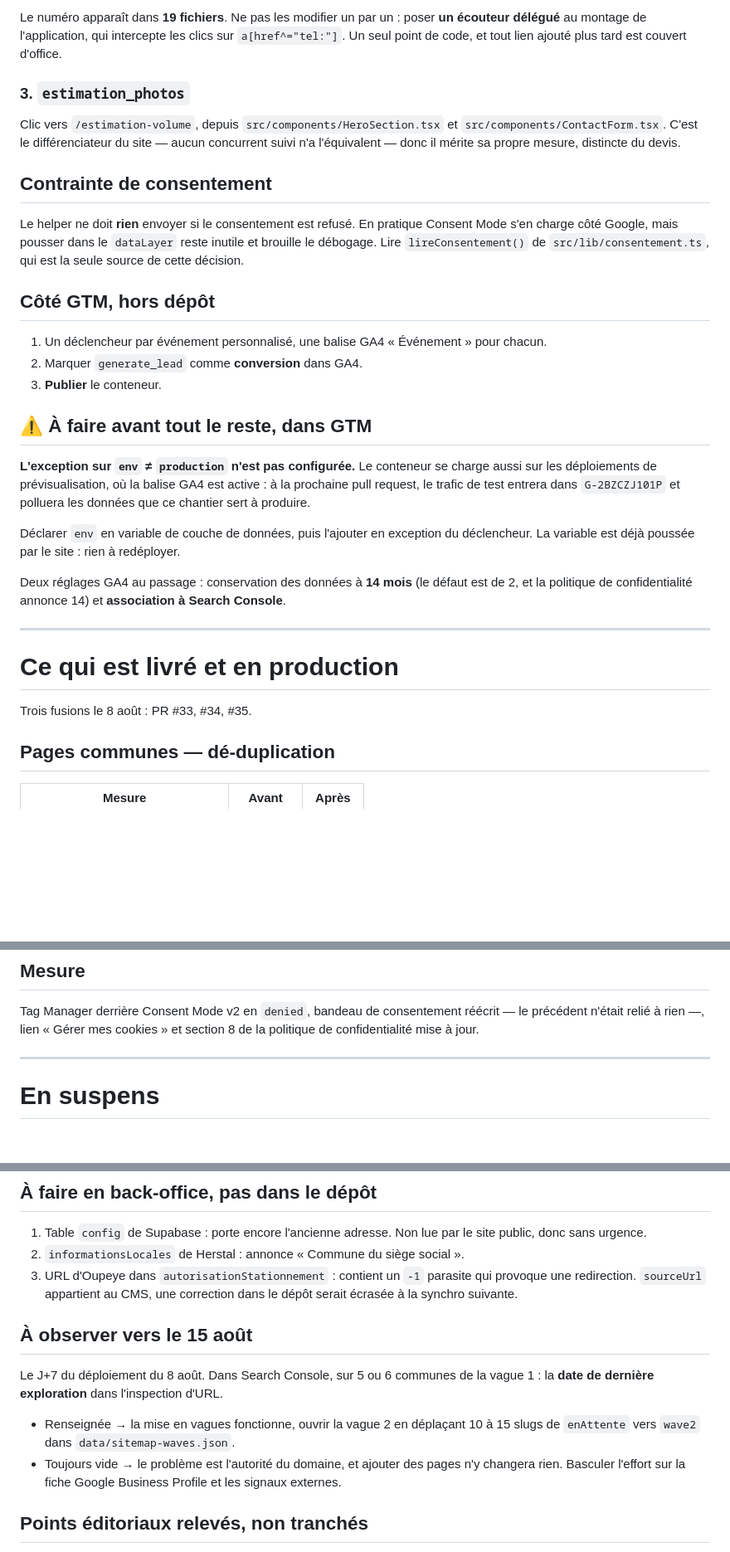
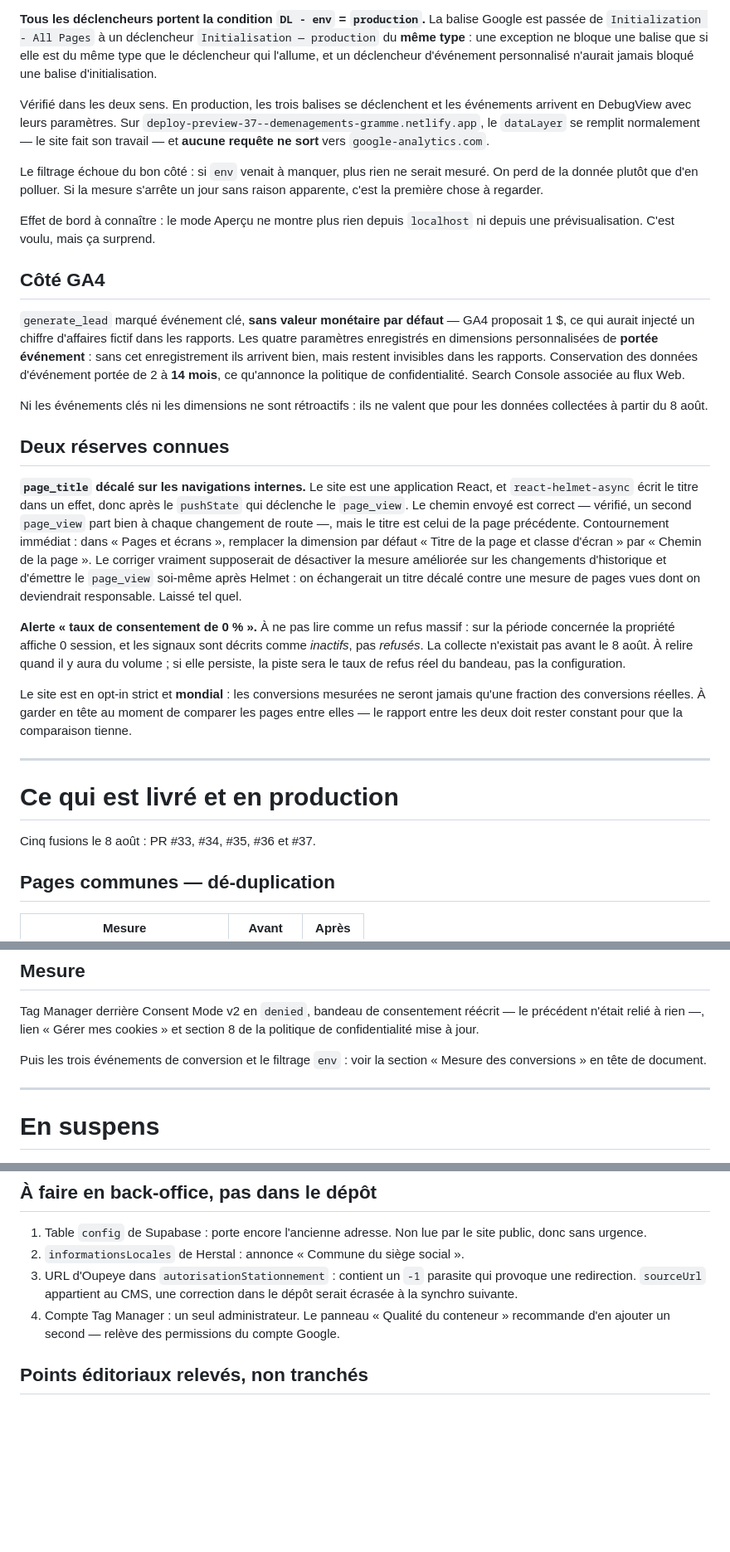
Before and after one commit to GeorgesAdSim/demenagements-gramme, a Markdown page: reports/etat-du-chantier.md, 3 parts joined by grey strips. Shown at 83% size. GitHub-like rendering; blank space fills up the shorter version.

```diff
--- a/reports/etat-du-chantier.md
+++ b/reports/etat-du-chantier.md
@@ -58,49 +93,67 @@ une donnée personnelle.
 
-Le numéro apparaît dans **19 fichiers**. Ne pas les modifier un par un :
-poser **un écouteur délégué** au montage de l'application, qui intercepte les
-clics sur `a[href^="tel:"]`. Un seul point de code, et tout lien ajouté plus
-tard est couvert d'office.
+**Tous les déclencheurs portent la condition `DL - env` = `production`.** La
+balise Google est passée de `Initialization - All Pages` à un déclencheur
+`Initialisation — production` du **même type** : une exception ne bloque une
+balise que si elle est du même type que le déclencheur qui l'allume, et un
+déclencheur d'événement personnalisé n'aurait jamais bloqué une balise
+d'initialisation.
 
-### 3. `estimation_photos`
+Vérifié dans les deux sens. En production, les trois balises se déclenchent et
+les événements arrivent en DebugView avec leurs paramètres. Sur
+`deploy-preview-37--demenagements-gramme.netlify.app`, le `dataLayer` se
+remplit normalement — le site fait son travail — et **aucune requête ne sort**
+vers `google-analytics.com`.
 
-Clic vers `/estimation-volume`, depuis `src/components/HeroSection.tsx` et
-`src/components/ContactForm.tsx`. C'est le différenciateur du site — aucun
-concurrent suivi n'a l'équivalent — donc il mérite sa propre mesure, distincte
-du devis.
+Le filtrage échoue du bon côté : si `env` venait à manquer, plus rien ne serait
+mesuré. On perd de la donnée plutôt que d'en polluer. Si la mesure s'arrête un
+jour sans raison apparente, c'est la première chose à regarder.
 
-## Contrainte de consentement
+Effet de bord à connaître : le mode Aperçu ne montre plus rien depuis
+`localhost` ni depuis une prévisualisation. C'est voulu, mais ça surprend.
 
-Le helper ne doit **rien** envoyer si le consentement est refusé. En pratique
-Consent Mode s'en charge côté Google, mais pousser dans le `dataLayer` reste
-inutile et brouille le débogage. Lire `lireConsentement()` de
-`src/lib/consentement.ts`, qui est la seule source de cette décision.
+## Côté GA4
 
-## Côté GTM, hors dépôt
+`generate_lead` marqué événement clé, **sans valeur monétaire par défaut** —
+GA4 proposait 1 $, ce qui aurait injecté un chiffre d'affaires fictif dans les
+rapports. Les quatre paramètres enregistrés en dimensions personnalisées de
+**portée événement** : sans cet enregistrement ils arrivent bien, mais restent
+invisibles dans les rapports. Conservation des données d'événement portée de 2
+à **14 mois**, ce qu'annonce la politique de confidentialité. Search Console
+associée au flux Web.
 
-1. Un déclencheur par événement personnalisé, une balise GA4 « Événement » pour
-   chacun.
-2. Marquer `generate_lead` comme **conversion** dans GA4.
-3. **Publier** le conteneur.
+Ni les événements clés ni les dimensions ne sont rétroactifs : ils ne valent
+que pour les données collectées à partir du 8 août.
 
-## ⚠️ À faire avant tout le reste, dans GTM
+## Deux réserves connues
 
-**L'exception sur `env` ≠ `production` n'est pas configurée.** Le conteneur se
-charge aussi sur les déploiements de prévisualisation, où la balise GA4 est
-active : à la prochaine pull request, le trafic de test entrera dans
-`G-2BZCZJ101P` et polluera les données que ce chantier sert à produire.
+**`page_title` décalé sur les navigations internes.** Le site est une
+application React, et `react-helmet-async` écrit le titre dans un effet, donc
+après le `pushState` qui déclenche le `page_view`. Le chemin envoyé est
+correct — vérifié, un second `page_view` part bien à chaque changement de
+route —, mais le titre est celui de la page précédente. Contournement
+immédiat : dans « Pages et écrans », remplacer la dimension par défaut « Titre
+de la page et classe d'écran » par « Chemin de la page ». Le corriger vraiment
+supposerait de désactiver la mesure améliorée sur les changements d'historique
+et d'émettre le `page_view` soi-même après Helmet : on échangerait un titre
+décalé contre une mesure de pages vues dont on deviendrait responsable. Laissé
+tel quel.
 
-Déclarer `env` en variable de couche de données, puis l'ajouter en exception du
-déclencheur. La variable est déjà poussée par le site : rien à redéployer.
+**Alerte « taux de consentement de 0 % ».** À ne pas lire comme un refus
+massif : sur la période concernée la propriété affiche 0 session, et les
+signaux sont décrits comme *inactifs*, pas *refusés*. La collecte n'existait
+pas avant le 8 août. À relire quand il y aura du volume ; si elle persiste, la
+piste sera le taux de refus réel du bandeau, pas la configuration.
 
-Deux réglages GA4 au passage : conservation des données à **14 mois** (le défaut
-est de 2, et la politique de confidentialité annonce 14) et **association à
-Search Console**.
+Le site est en opt-in strict et **mondial** : les conversions mesurées ne
+seront jamais qu'une fraction des conversions réelles. À garder en tête au
+moment de comparer les pages entre elles — le rapport entre les deux doit
+rester constant pour que la comparaison tienne.
 
 ---
 
 # Ce qui est livré et en production
 
-Trois fusions le 8 août : PR #33, #34, #35.
+Cinq fusions le 8 août : PR #33, #34, #35, #36 et #37.
 
 ## Pages communes — dé-duplication
 
@@ -156,6 +209,9 @@ Tag Manager derrière Consent Mode v2 en `denied`, bandeau de consentement
 réécrit — le précédent n'était relié à rien —, lien « Gérer mes cookies » et
 section 8 de la politique de confidentialité mise à jour.
 
+Puis les trois événements de conversion et le filtrage `env` : voir la section
+« Mesure des conversions » en tête de document.
+
 ---
 
 # En suspens
@@ -186,17 +242,9 @@ section 8 de la politique de confidentialité mise à jour.
 3. URL d'Oupeye dans `autorisationStationnement` : contient un `-1` parasite qui
    provoque une redirection. `sourceUrl` appartient au CMS, une correction dans
    le dépôt serait écrasée à la synchro suivante.
-
-## À observer vers le 15 août
-
-Le J+7 du déploiement du 8 août. Dans Search Console, sur 5 ou 6 communes de la
-vague 1 : la **date de dernière exploration** dans l'inspection d'URL.
-
-- Renseignée → la mise en vagues fonctionne, ouvrir la vague 2 en déplaçant
-  10 à 15 slugs de `enAttente` vers `wave2` dans `data/sitemap-waves.json`.
-- Toujours vide → le problème est l'autorité du domaine, et ajouter des pages
-  n'y changera rien. Basculer l'effort sur la fiche Google Business Profile et
-  les signaux externes.
+4. Compte Tag Manager : un seul administrateur. Le panneau « Qualité du
+   conteneur » recommande d'en ajouter un second — relève des permissions du
+   compte Google.
 
 ## Points éditoriaux relevés, non tranchés
 
```
Also changed, not shown: other parts of reports/etat-du-chantier.md (+70 -35 lines).
